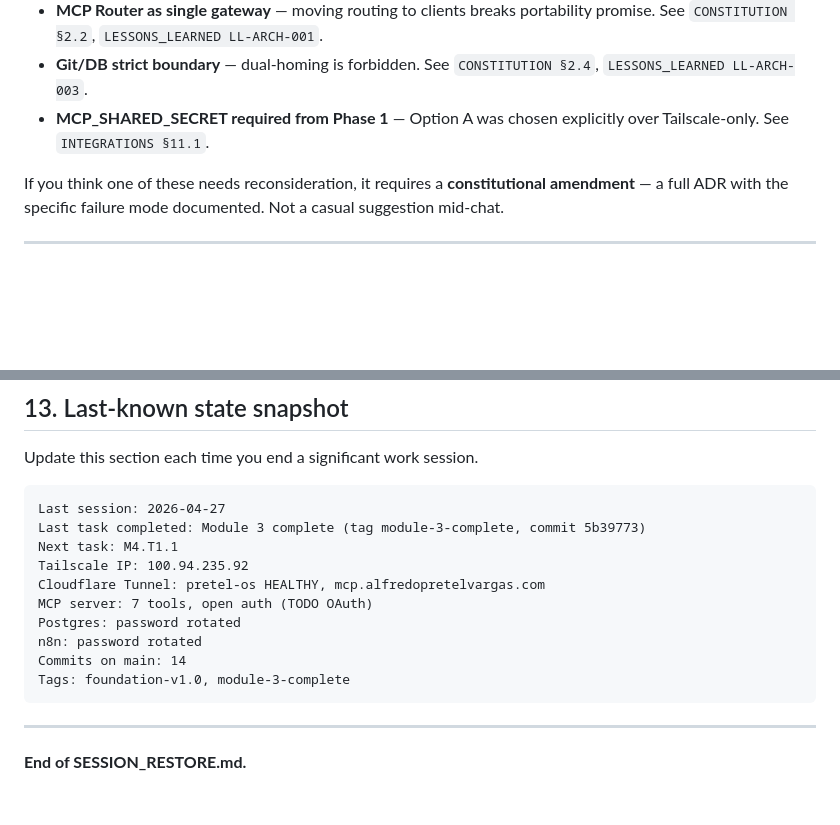
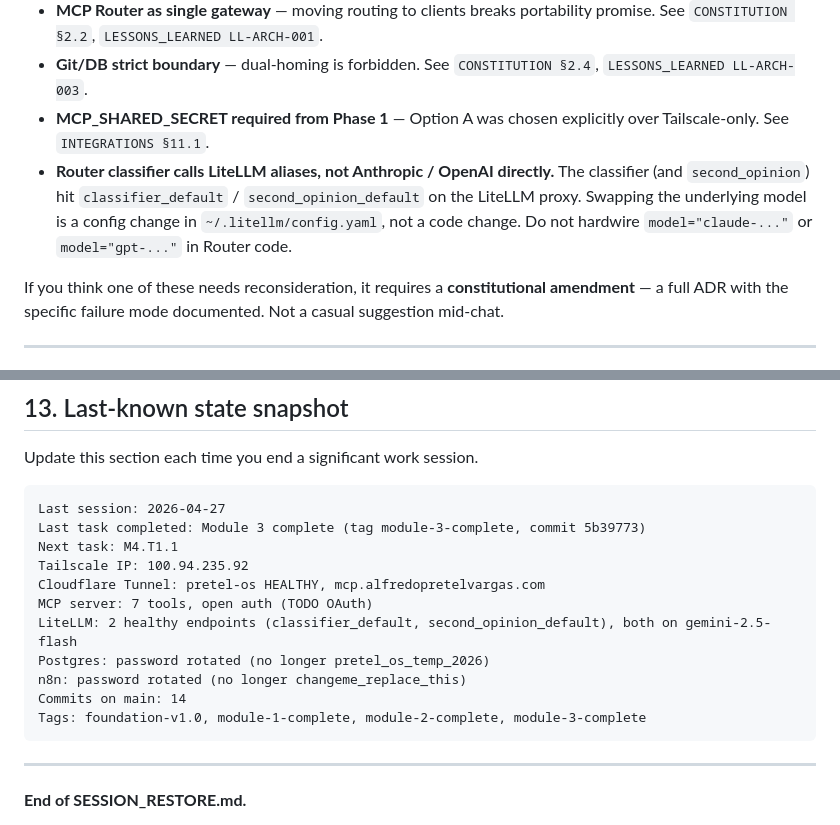
Before and after one commit to pr3t3l/pretel-os, a Markdown page: SESSION_RESTORE.md, 2 parts joined by grey strips. Drawn GitHub-style; blank space fills up the shorter version.

Commit message:
docs: update SESSION_RESTORE with rotated credentials and LiteLLM classifier_default alias
Co-Authored-By: Claude Opus 4.7 (1M context) <noreply@anthropic.com>

````diff
--- a/SESSION_RESTORE.md
+++ b/SESSION_RESTORE.md
@@ -203,6 +203,7 @@ These decisions are load-bearing. Changing them breaks other decisions. Do not s
 - **MCP Router as single gateway** — moving routing to clients breaks portability promise. See `CONSTITUTION §2.2`, `LESSONS_LEARNED LL-ARCH-001`.
 - **Git/DB strict boundary** — dual-homing is forbidden. See `CONSTITUTION §2.4`, `LESSONS_LEARNED LL-ARCH-003`.
 - **MCP_SHARED_SECRET required from Phase 1** — Option A was chosen explicitly over Tailscale-only. See `INTEGRATIONS §11.1`.
+- **Router classifier calls LiteLLM aliases, not Anthropic / OpenAI directly.** The classifier (and `second_opinion`) hit `classifier_default` / `second_opinion_default` on the LiteLLM proxy. Swapping the underlying model is a config change in `~/.litellm/config.yaml`, not a code change. Do not hardwire `model="claude-..."` or `model="gpt-..."` in Router code.
 
 If you think one of these needs reconsideration, it requires a **constitutional amendment** — a full ADR with the specific failure mode documented. Not a casual suggestion mid-chat.
 
@@ -282,10 +283,11 @@ Next task: M4.T1.1
 Tailscale IP: 100.94.235.92
 Cloudflare Tunnel: pretel-os HEALTHY, mcp.alfredopretelvargas.com
 MCP server: 7 tools, open auth (TODO OAuth)
-Postgres: password rotated
-n8n: password rotated
+LiteLLM: 2 healthy endpoints (classifier_default, second_opinion_default), both on gemini-2.5-flash
+Postgres: password rotated (no longer pretel_os_temp_2026)
+n8n: password rotated (no longer changeme_replace_this)
 Commits on main: 14
-Tags: foundation-v1.0, module-3-complete
+Tags: foundation-v1.0, module-1-complete, module-2-complete, module-3-complete
 ```
 
 ---
````
